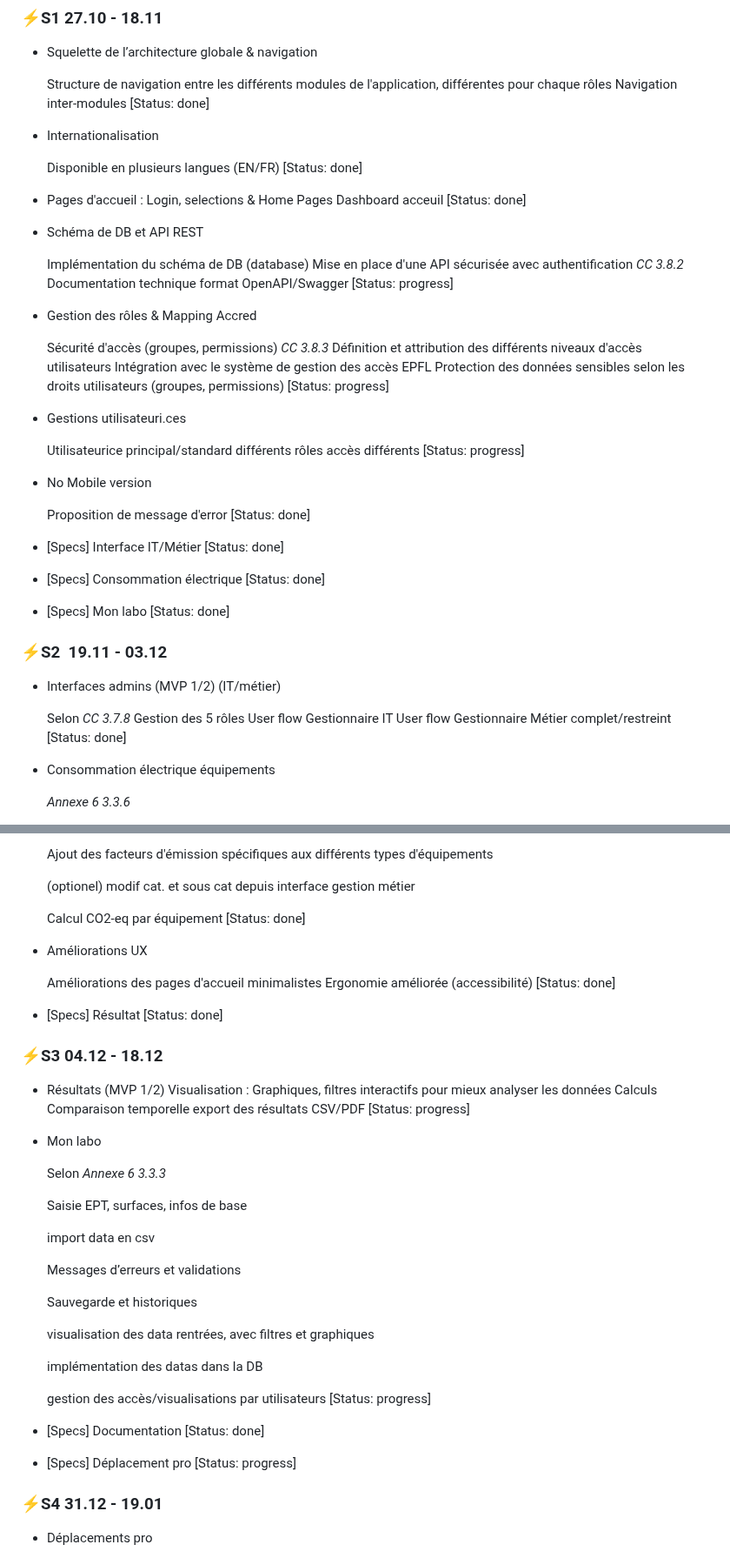
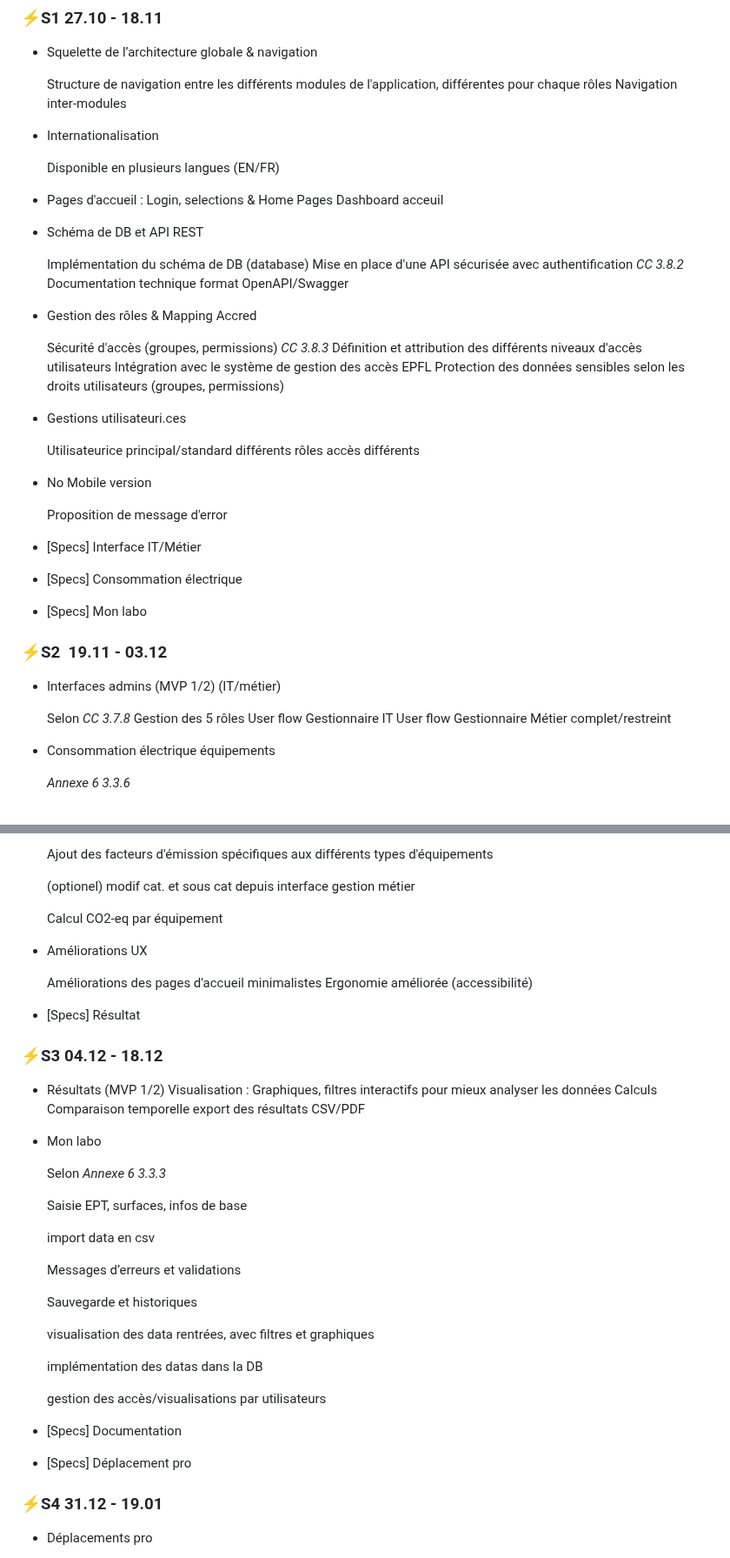
Before and after one commit to EPFL-ENAC/co2-planning, a Markdown page: Project_backlog.md, 2 parts joined by grey strips. Shown at 87% size. GitHub-like rendering.

```diff
--- a/Project_backlog.md
+++ b/Project_backlog.md
@@ -6,23 +6,20 @@
     Structure de navigation entre les différents modules de l'application,
     différentes pour chaque rôles
     Navigation inter-modules
-    [Status: done]
 
 - Internationalisation
 
     Disponible en plusieurs langues (EN/FR)
-    [Status: done]
 
 - Pages d'accueil : Login, selections & Home Pages
     Dashboard acceuil
-    [Status: done]
 
 - Schéma de DB et API REST
 
     Implémentation du schéma de DB (database)
     Mise en place d'une API sécurisée avec authentification *CC 3.8.2*
     Documentation technique format OpenAPI/Swagger
-    [Status: progress]
+
 
 - Gestion des rôles & Mapping Accred
 
@@ -31,28 +28,28 @@
     Définition et attribution des différents niveaux d'accès utilisateurs
     Intégration avec le système de gestion des accès EPFL
     Protection des données sensibles selon les droits utilisateurs (groupes, permissions)
-    [Status: progress]
+
 
 - Gestions utilisateuri.ces
 
   Utilisateurice principal/standard
   différents rôles
   accès différents
-  [Status: progress]
+
 
 - No Mobile version
 
   Proposition de message d'error
-  [Status: done]
+
 
 - [Specs] Interface IT/Métier
-  [Status: done]
+
 
 - [Specs] Consommation électrique
-  [Status: done]
+
 
 - [Specs] Mon labo
-  [Status: done]
+
 
 ### ⚡S2  19.11 - 03.12
 
@@ -62,7 +59,7 @@
     Gestion des 5 rôles
     User flow Gestionnaire IT
     User flow Gestionnaire Métier complet/restreint
-    [Status: done]
+
 
 
 - Consommation électrique équipements
@@ -92,16 +89,16 @@
     (optionel) modif cat. et sous cat depuis interface gestion métier
 
     Calcul CO2-eq par équipement
-    [Status: done]
+
 
 - Améliorations UX
 
     Améliorations des pages d'accueil minimalistes
     Ergonomie améliorée (accessibilité)
-    [Status: done]
+
 
 - [Specs] Résultat
-  [Status: done]
+
 
 
 ### ⚡S3 04.12 - 18.12
@@ -111,7 +108,7 @@
     Calculs
     Comparaison temporelle
     export des résultats CSV/PDF
-    [Status: progress]
+
 
 - Mon labo
 
@@ -130,14 +127,14 @@
     implémentation des datas dans la DB
 
     gestion des accès/visualisations par utilisateurs
-    [Status: progress]
+
 
 
 - [Specs] Documentation
-  [Status: done]
+
 
 - [Specs] Déplacement pro
-  [Status: progress]
+
 
 ### ⚡S4 31.12 - 19.01
 
```
Also changed, not shown: other parts of Project_backlog.md (+1 -3 lines).
